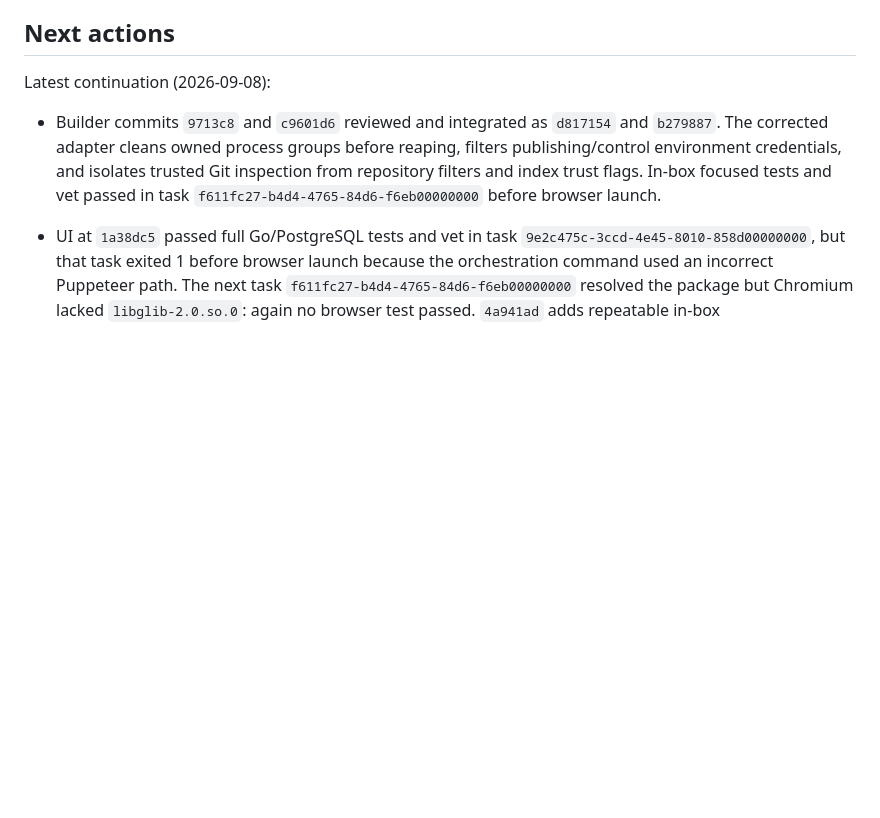
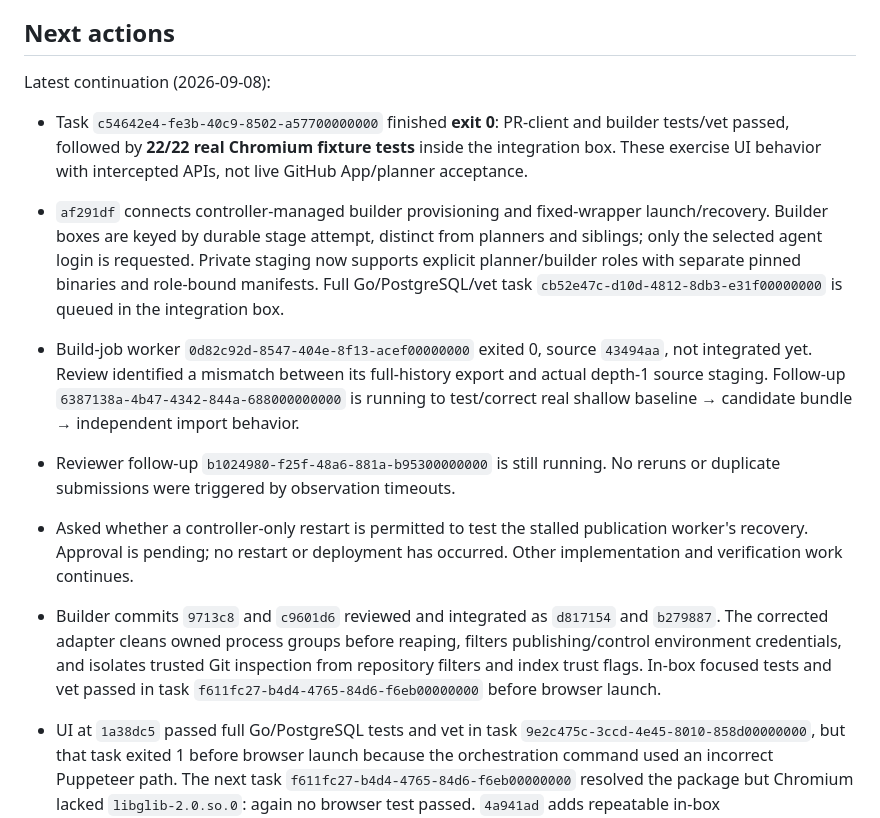
Before and after one commit to 0xikarus/vbox, a Markdown page: docs/FACTORY-PROGRESS.md, the part around the change. Drawn GitHub-style; blank space fills up the shorter version.

Commit message:
docs: record passing Chromium checks and builder staging progress

```diff
--- a/docs/FACTORY-PROGRESS.md
+++ b/docs/FACTORY-PROGRESS.md
@@ -65,6 +65,27 @@ isolated implementation/test workers use existing capacity. User box `tt2` is un
 ## Next actions
 
 Latest continuation (2026-09-08):
+
+- Task `c54642e4-fe3b-40c9-8502-a57700000000` finished **exit 0**: PR-client
+  and builder tests/vet passed, followed by **22/22 real Chromium fixture tests**
+  inside the integration box. These exercise UI behavior with intercepted APIs,
+  not live GitHub App/planner acceptance.
+- `af291df` connects controller-managed builder provisioning and fixed-wrapper
+  launch/recovery. Builder boxes are keyed by durable stage attempt, distinct
+  from planners and siblings; only the selected agent login is requested.
+  Private staging now supports explicit planner/builder roles with separate
+  pinned binaries and role-bound manifests. Full Go/PostgreSQL/vet task
+  `cb52e47c-d10d-4812-8db3-e31f00000000` is queued in the integration box.
+- Build-job worker `0d82c92d-8547-404e-8f13-acef00000000` exited 0, source
+  `43494aa`, not integrated yet. Review identified a mismatch between its
+  full-history export and actual depth-1 source staging. Follow-up
+  `6387138a-4b47-4342-844a-688000000000` is running to test/correct real shallow
+  baseline → candidate bundle → independent import behavior.
+- Reviewer follow-up `b1024980-f25f-48a6-881a-b95300000000` is still running.
+  No reruns or duplicate submissions were triggered by observation timeouts.
+- Asked whether a controller-only restart is permitted to test the stalled
+  publication worker's recovery. Approval is pending; no restart or deployment
+  has occurred. Other implementation and verification work continues.
 
 - Builder commits `9713c8` and `c9601d6` reviewed and integrated as `d817154`
   and `b279887`. The corrected adapter cleans owned process groups before reaping,
```
Also changed, not shown: 1 other file.
